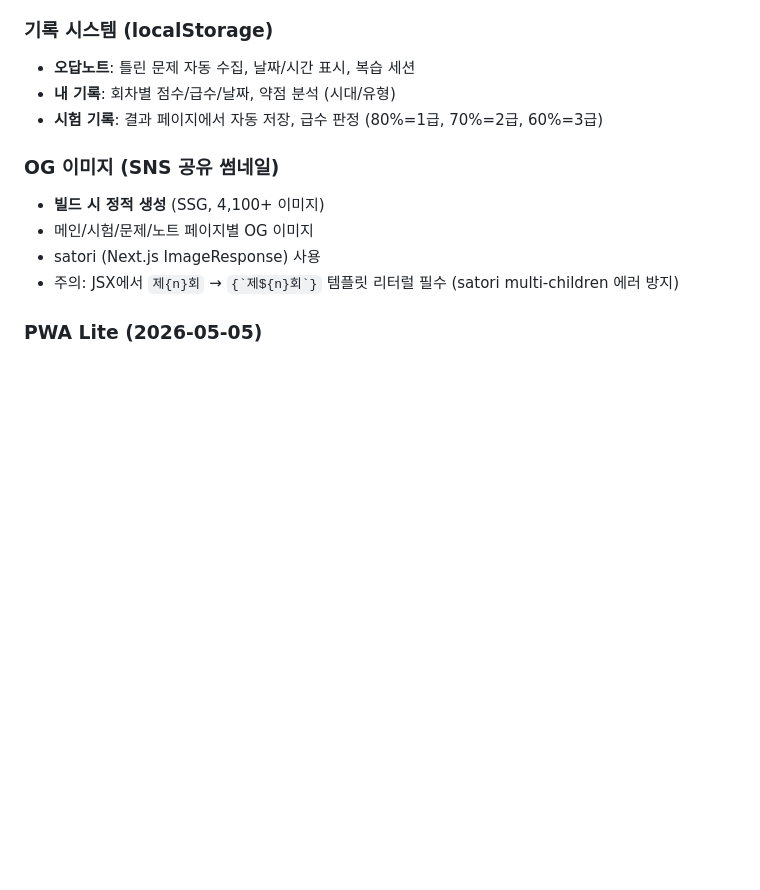
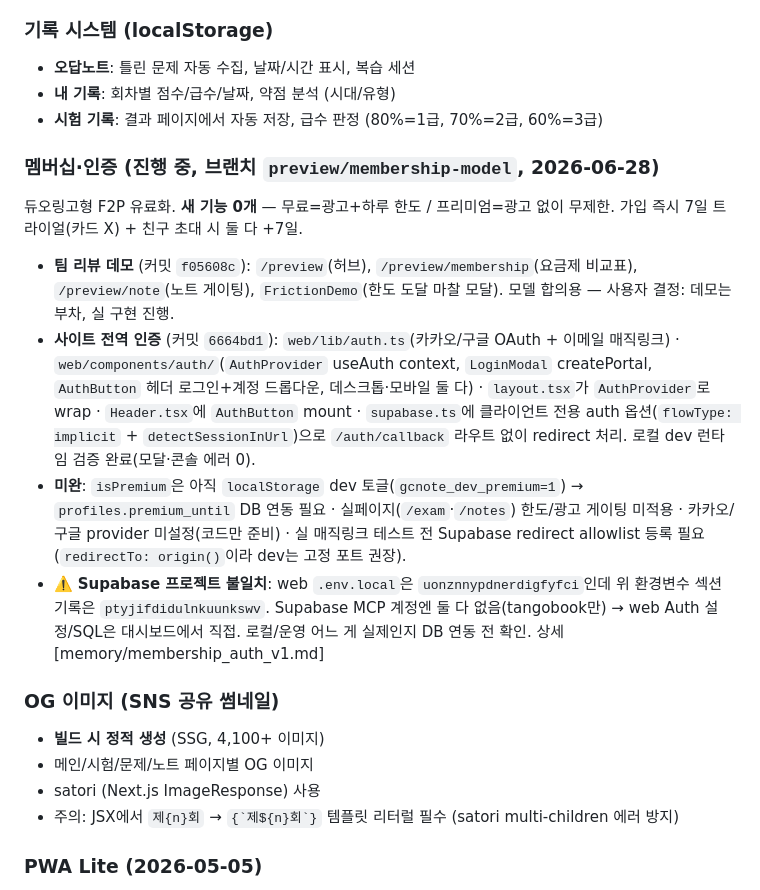
Before and after one commit to wisdomproto/korea-history, a Markdown page: CLAUDE.md, the part around the change. Drawn GitHub-style; blank space fills up the shorter version.

Commit message:
docs(claude): document membership/auth model + progress state
Co-Authored-By: Claude Opus 4.8 <noreply@anthropic.com>

```diff
--- a/CLAUDE.md
+++ b/CLAUDE.md
@@ -228,6 +228,13 @@ korea_history/
 - **오답노트**: 틀린 문제 자동 수집, 날짜/시간 표시, 복습 세션
 - **내 기록**: 회차별 점수/급수/날짜, 약점 분석 (시대/유형)
 - **시험 기록**: 결과 페이지에서 자동 저장, 급수 판정 (80%=1급, 70%=2급, 60%=3급)
+
+### 멤버십·인증 (진행 중, 브랜치 `preview/membership-model`, 2026-06-28)
+듀오링고형 F2P 유료화. **새 기능 0개** — 무료=광고+하루 한도 / 프리미엄=광고 없이 무제한. 가입 즉시 7일 트라이얼(카드 X) + 친구 초대 시 둘 다 +7일.
+- **팀 리뷰 데모** (커밋 `f05608c`): `/preview`(허브), `/preview/membership`(요금제 비교표), `/preview/note`(노트 게이팅), `FrictionDemo`(한도 도달 마찰 모달). 모델 합의용 — 사용자 결정: 데모는 부차, 실 구현 진행.
+- **사이트 전역 인증** (커밋 `6664bd1`): `web/lib/auth.ts`(카카오/구글 OAuth + 이메일 매직링크) · `web/components/auth/`(`AuthProvider` useAuth context, `LoginModal` createPortal, `AuthButton` 헤더 로그인+계정 드롭다운, 데스크톱·모바일 둘 다) · `layout.tsx`가 `AuthProvider`로 wrap · `Header.tsx`에 `AuthButton` mount · `supabase.ts`에 클라이언트 전용 auth 옵션(`flowType: implicit` + `detectSessionInUrl`)으로 `/auth/callback` 라우트 없이 redirect 처리. 로컬 dev 런타임 검증 완료(모달·콘솔 에러 0).
+- **미완**: `isPremium`은 아직 `localStorage` dev 토글(`gcnote_dev_premium=1`) → `profiles.premium_until` DB 연동 필요 · 실페이지(`/exam`·`/notes`) 한도/광고 게이팅 미적용 · 카카오/구글 provider 미설정(코드만 준비) · 실 매직링크 테스트 전 Supabase redirect allowlist 등록 필요(`redirectTo: origin()`이라 dev는 고정 포트 권장).
+- ⚠️ **Supabase 프로젝트 불일치**: web `.env.local`은 `uonznnypdnerdigfyfci`인데 위 환경변수 섹션 기록은 `ptyjifdidulnkuunkswv`. Supabase MCP 계정엔 둘 다 없음(tangobook만) → web Auth 설정/SQL은 대시보드에서 직접. 로컬/운영 어느 게 실제인지 DB 연동 전 확인. 상세 [memory/membership_auth_v1.md]
 
 ### OG 이미지 (SNS 공유 썸네일)
 - **빌드 시 정적 생성** (SSG, 4,100+ 이미지)
```
